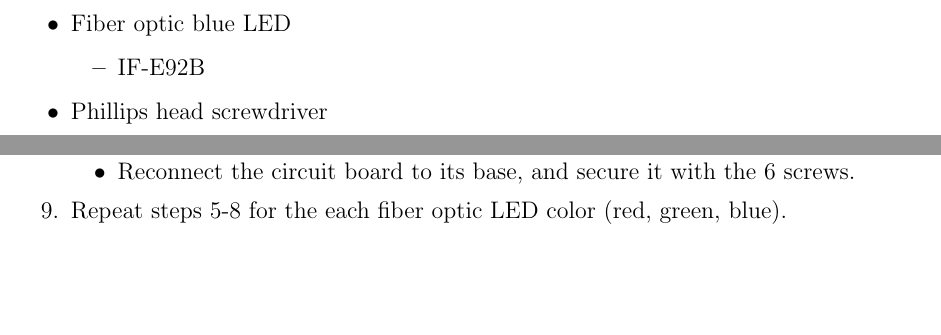
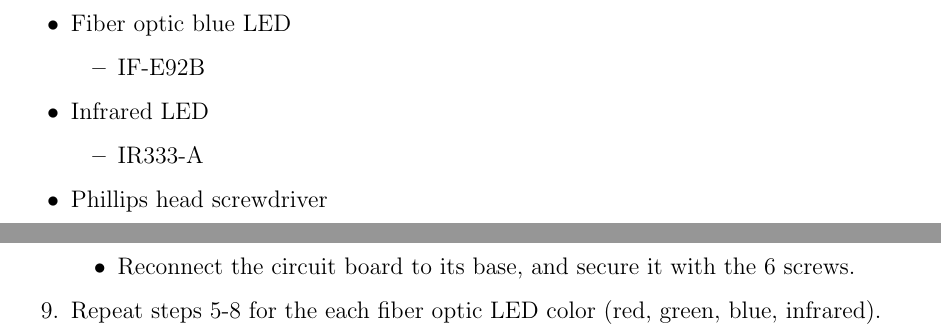
Before and after one commit to VinEdw/latex-physics-reports, a LaTeX paper (fiber-optic-project/fiber-optic-report.tex): two parts of pages 3 and 5 of 6 before the commit and two parts of pages 3 and 6 of 6 after it, joined at a grey line, cut so that both start at the same text, the shorter picture padded with empty space. Compiled offline with pdfLaTeX.

Commit message:
mentioned infrared led in materials and procedures

```diff
--- a/fiber-optic-project/fiber-optic-report.tex
+++ b/fiber-optic-project/fiber-optic-report.tex
@@ -122,6 +122,13 @@ In theory, wave speed should be independent of wavelength.
   \begin{itemize}
   \item
     IF-E92B
+  \end{itemize}
+\item
+  Infrared LED
+
+  \begin{itemize}
+  \item
+    IR333-A
   \end{itemize}
 \item
   Phillips head screwdriver
@@ -346,7 +353,7 @@ In theory, wave speed should be independent of wavelength.
   \end{itemize}
 \item
   Repeat steps 5-8 for the each fiber optic LED color (red, green,
-  blue).
+  blue, infrared).
 
   \begin{itemize}
   \item
```
Also changed, not shown: fiber-optic-project/fiber-optic-report.pdf.
